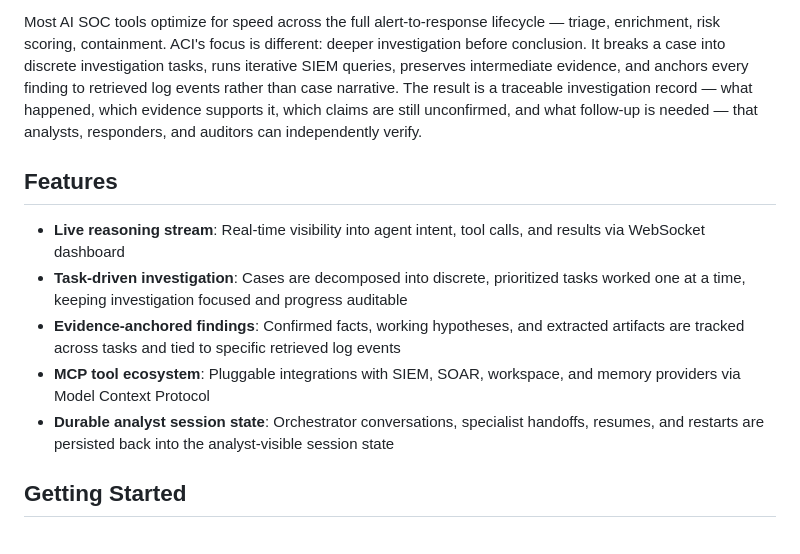
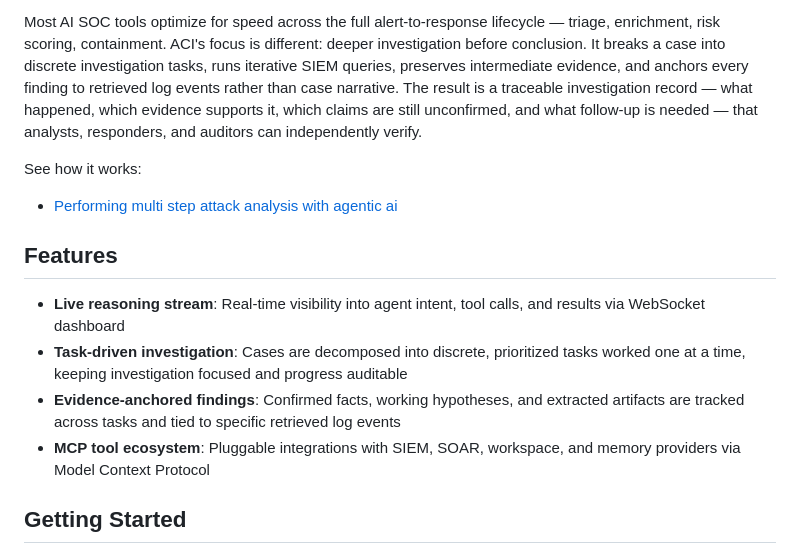
Before and after one commit to Automatic-Case-Investigator/ACI, a Markdown page: README.md, the part around the change. Rendered like a GitHub page.

```diff
--- a/README.md
+++ b/README.md
@@ -3,6 +3,10 @@
 **ACI** is a SOC (Security Operations Center) agent platform that automates alert triage and multi-step incident investigation using agentic AI. Built on Django 5, LangGraph, MCP, and WebSocket-driven real-time streaming, ACI transforms raw SIEM/SOAR alerts into structured, evidence-backed incident reports.
 
 Most AI SOC tools optimize for speed across the full alert-to-response lifecycle — triage, enrichment, risk scoring, containment. ACI's focus is different: deeper investigation before conclusion. It breaks a case into discrete investigation tasks, runs iterative SIEM queries, preserves intermediate evidence, and anchors every finding to retrieved log events rather than case narrative. The result is a traceable investigation record — what happened, which evidence supports it, which claims are still unconfirmed, and what follow-up is needed — that analysts, responders, and auditors can independently verify.
+
+See how it works:
+
+- [Performing multi step attack analysis with agentic ai](https://aci.acezxn.net/documents/blog/performing-multi-step-attack-analysis-with-agentic-ai)
 
 ## Features
 
@@ -10,7 +14,6 @@ Most AI SOC tools optimize for speed across the full alert-to-response lifecycle
 - **Task-driven investigation**: Cases are decomposed into discrete, prioritized tasks worked one at a time, keeping investigation focused and progress auditable
 - **Evidence-anchored findings**: Confirmed facts, working hypotheses, and extracted artifacts are tracked across tasks and tied to specific retrieved log events
 - **MCP tool ecosystem**: Pluggable integrations with SIEM, SOAR, workspace, and memory providers via Model Context Protocol
-- **Durable analyst session state**: Orchestrator conversations, specialist handoffs, resumes, and restarts are persisted back into the analyst-visible session state
 
 ## Getting Started
 
```
